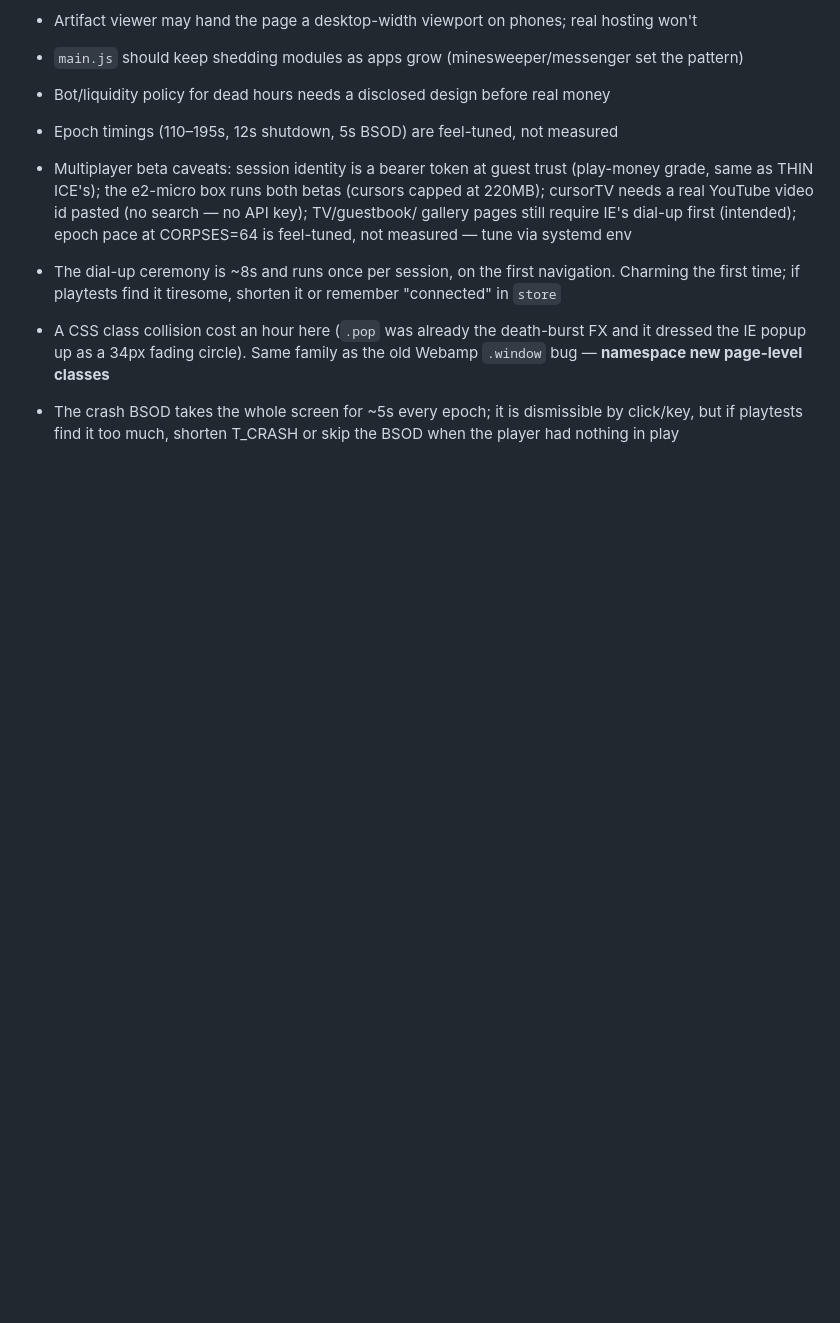
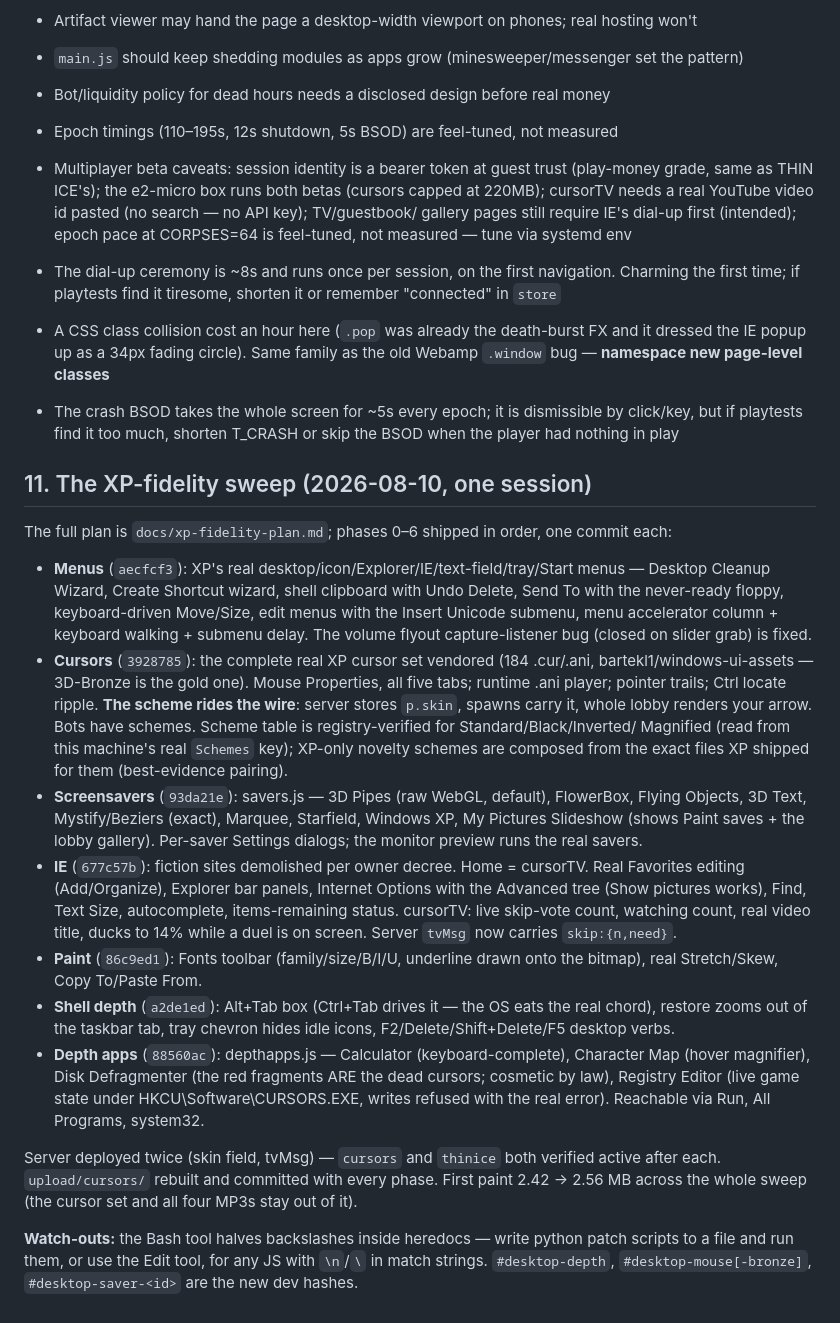
Before and after one commit to Cataphract31/cursors, a Markdown page: docs/HANDOFF.md, the part around the change. Rendered like a GitHub page; blank space fills up the shorter version.

Commit message:
HANDOFF: the XP-fidelity sweep, recorded
Co-Authored-By: Claude Opus 5 (1M context) <noreply@anthropic.com>

```diff
--- a/docs/HANDOFF.md
+++ b/docs/HANDOFF.md
@@ -618,3 +618,48 @@ rng.dll, kernel32.dll, luck.dll, shell32.dll with real sizes. Dev hashes: `#desk
 - The crash BSOD takes the whole screen for ~5s every epoch; it is dismissible by
   click/key, but if playtests find it too much, shorten T_CRASH or skip the BSOD when
   the player had nothing in play
+
+## 11. The XP-fidelity sweep (2026-08-10, one session)
+
+The full plan is `docs/xp-fidelity-plan.md`; phases 0–6 shipped in order, one commit each:
+
+- **Menus** (`aecfcf3`): XP's real desktop/icon/Explorer/IE/text-field/tray/Start menus —
+  Desktop Cleanup Wizard, Create Shortcut wizard, shell clipboard with Undo Delete,
+  Send To with the never-ready floppy, keyboard-driven Move/Size, edit menus with the
+  Insert Unicode submenu, menu accelerator column + keyboard walking + submenu delay.
+  The volume flyout capture-listener bug (closed on slider grab) is fixed.
+- **Cursors** (`3928785`): the complete real XP cursor set vendored (184 .cur/.ani,
+  bartekl1/windows-ui-assets — 3D-Bronze is the gold one). Mouse Properties, all five
+  tabs; runtime .ani player; pointer trails; Ctrl locate ripple. **The scheme rides the
+  wire**: server stores `p.skin`, spawns carry it, whole lobby renders your arrow.
+  Bots have schemes. Scheme table is registry-verified for Standard/Black/Inverted/
+  Magnified (read from this machine's real `Schemes` key); XP-only novelty schemes are
+  composed from the exact files XP shipped for them (best-evidence pairing).
+- **Screensavers** (`93da21e`): savers.js — 3D Pipes (raw WebGL, default), FlowerBox,
+  Flying Objects, 3D Text, Mystify/Beziers (exact), Marquee, Starfield, Windows XP,
+  My Pictures Slideshow (shows Paint saves + the lobby gallery). Per-saver Settings
+  dialogs; the monitor preview runs the real savers.
+- **IE** (`677c57b`): fiction sites demolished per owner decree. Home = cursorTV.
+  Real Favorites editing (Add/Organize), Explorer bar panels, Internet Options with the
+  Advanced tree (Show pictures works), Find, Text Size, autocomplete, items-remaining
+  status. cursorTV: live skip-vote count, watching count, real video title, ducks to 14%
+  while a duel is on screen. Server `tvMsg` now carries `skip:{n,need}`.
+- **Paint** (`86c9ed1`): Fonts toolbar (family/size/B/I/U, underline drawn onto the
+  bitmap), real Stretch/Skew, Copy To/Paste From.
+- **Shell depth** (`a2de1ed`): Alt+Tab box (Ctrl+Tab drives it — the OS eats the real
+  chord), restore zooms out of the taskbar tab, tray chevron hides idle icons,
+  F2/Delete/Shift+Delete/F5 desktop verbs.
+- **Depth apps** (`88560ac`): depthapps.js — Calculator (keyboard-complete), Character
+  Map (hover magnifier), Disk Defragmenter (the red fragments ARE the dead cursors;
+  cosmetic by law), Registry Editor (live game state under HKCU\Software\CURSORS.EXE,
+  writes refused with the real error). Reachable via Run, All Programs, system32.
+
+Server deployed twice (skin field, tvMsg) — `cursors` and `thinice` both verified
+active after each. `upload/cursors/` rebuilt and committed with every phase.
+First paint 2.42 → 2.56 MB across the whole sweep (the cursor set and all four MP3s
+stay out of it).
+
+**Watch-outs:** the Bash tool halves backslashes inside heredocs — write python patch
+scripts to a file and run them, or use the Edit tool, for any JS with `\n`/`\` in
+match strings. `#desktop-depth`, `#desktop-mouse[-bronze]`, `#desktop-saver-<id>` are
+the new dev hashes.
```
